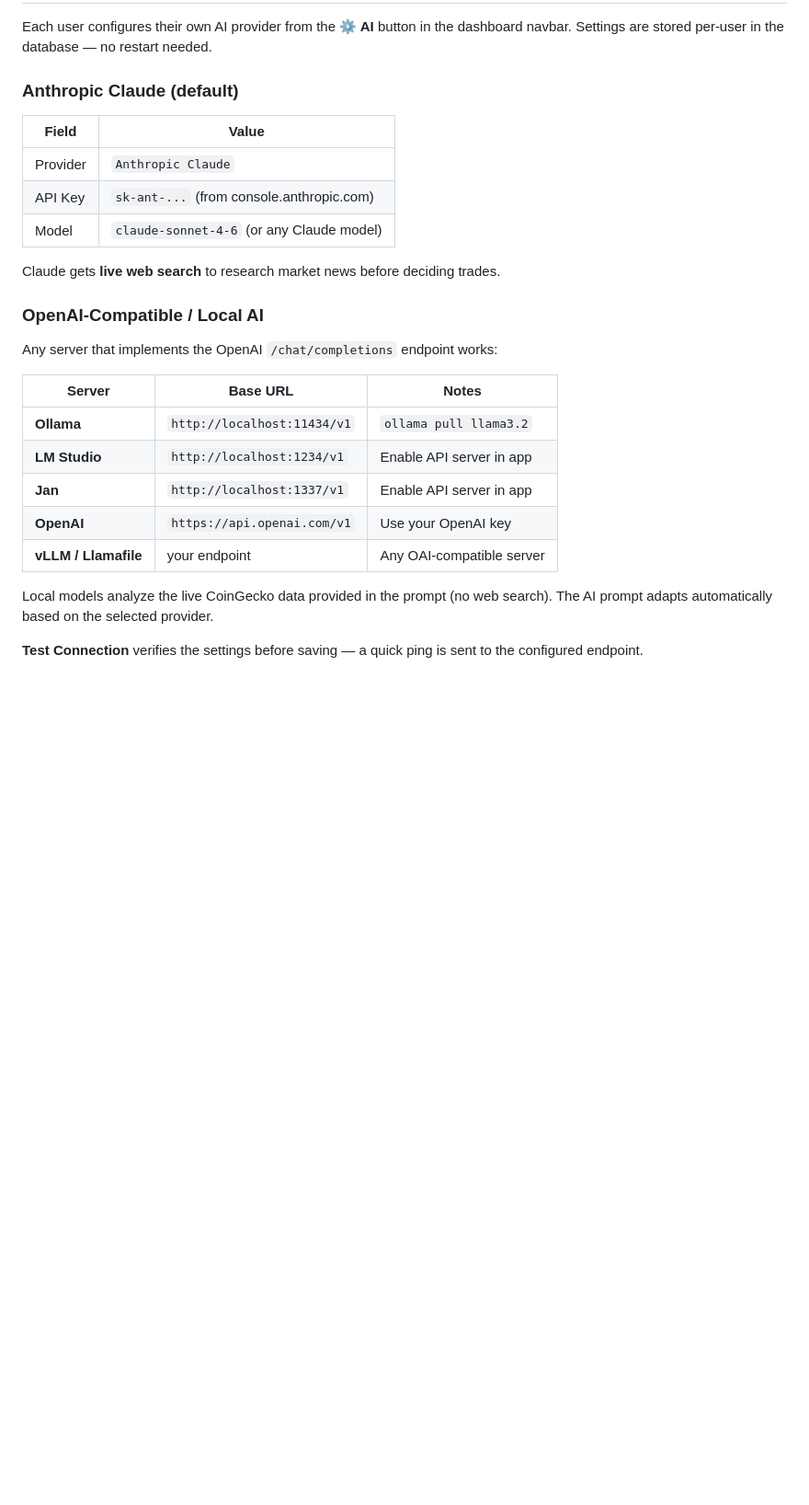
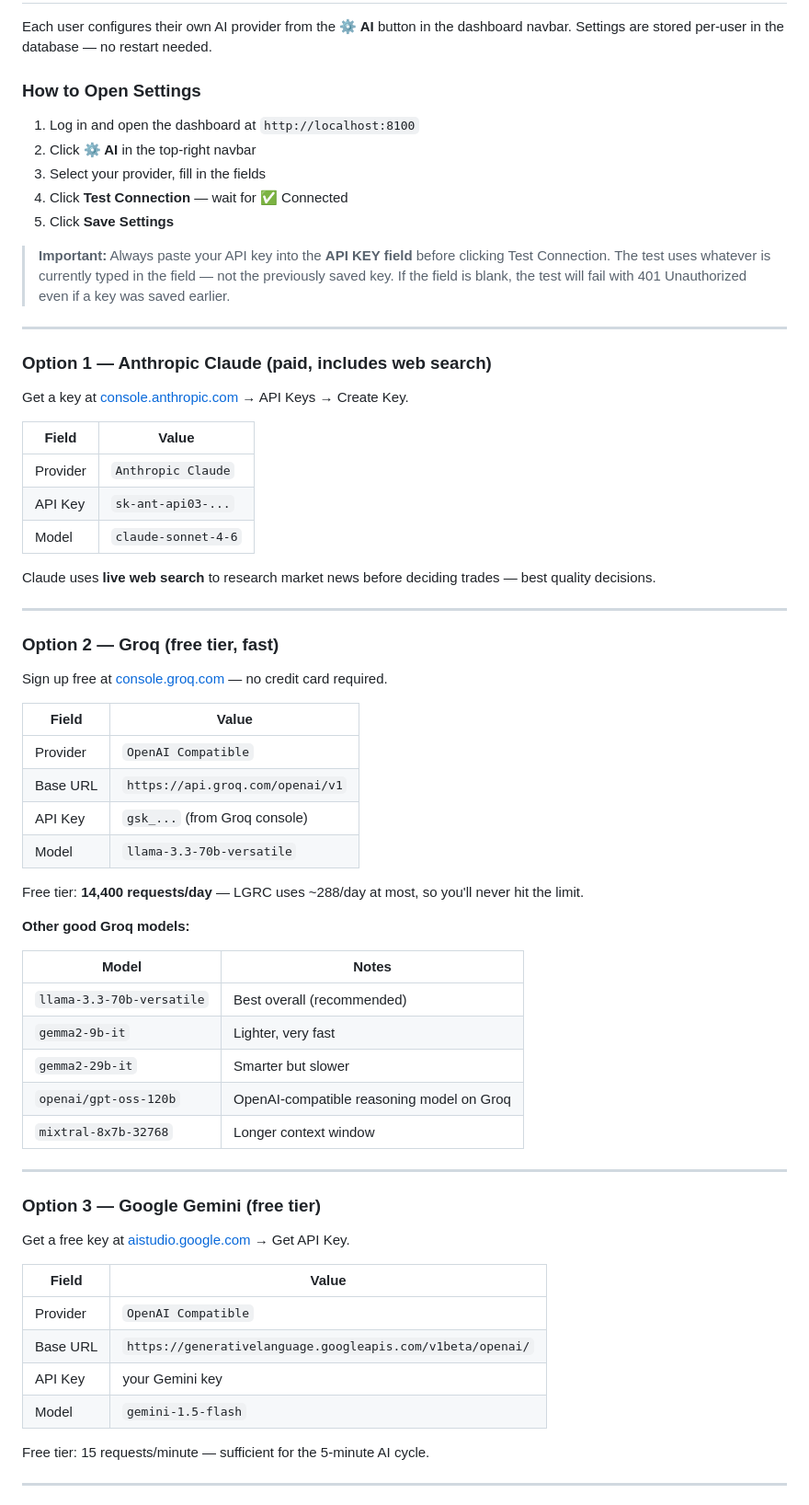
Before and after one commit to manojbarot1/LGRC---Lets-Get-Rich-with-Crypto, a Markdown page: README.md, the part around one of its changes. Shown at 92% size. Rendered like a GitHub page; blank space fills up the shorter version.

Commit message:
docs: expand AI provider setup guide with step-by-step instructions
- Add numbered steps for opening the ⚙ AI settings modal
- Add prominent warning: always paste API key before Test Connection
  (blank field → 401 Unauthorized even if a key was previously saved)
- Add Groq free tier setup with model comparison table
- Add Google Gemini free tier (aistudio.google.com)
- Add OpenRouter free models
- Add Ollama local setup with host.docker.internal note
- Add provider comparison table (cost / speed / quality / web search)

Co-Authored-By: Claude Sonnet 4.6 <noreply@anthropic.com>

```diff
--- a/README.md
+++ b/README.md
@@ -228,28 +228,69 @@ SECRET_KEY=replace-with-a-long-random-string-64-chars-minimum
 
 Each user configures their own AI provider from the **⚙ AI** button in the dashboard navbar. Settings are stored per-user in the database — no restart needed.
 
-### Anthropic Claude (default)
+### How to Open Settings
+
+1. Log in and open the dashboard at `http://localhost:8100`
+2. Click **⚙ AI** in the top-right navbar
+3. Select your provider, fill in the fields
+4. Click **Test Connection** — wait for ✅ Connected
+5. Click **Save Settings**
+
+> **Important:** Always paste your API key into the **API KEY field** before clicking Test Connection. The test uses whatever is currently typed in the field — not the previously saved key. If the field is blank, the test will fail with 401 Unauthorized even if a key was saved earlier.
+
+---
+
+### Option 1 — Anthropic Claude (paid, includes web search)
+
+Get a key at [console.anthropic.com](https://console.anthropic.com/) → API Keys → Create Key.
 
 | Field | Value |
 |-------|-------|
 | Provider | `Anthropic Claude` |
-| API Key | `sk-ant-...` (from console.anthropic.com) |
-| Model | `claude-sonnet-4-6` (or any Claude model) |
+| API Key | `sk-ant-api03-...` |
+| Model | `claude-sonnet-4-6` |
 
-Claude gets **live web search** to research market news before deciding trades.
+Claude uses **live web search** to research market news before deciding trades — best quality decisions.
 
-### OpenAI-Compatible / Local AI
+---
 
-Any server that implements the OpenAI `/chat/completions` endpoint works:
+### Option 2 — Groq (free tier, fast)
 
-| Server | Base URL | Notes |
-|--------|----------|-------|
-| **Ollama** | `http://localhost:11434/v1` | `ollama pull llama3.2` |
-| **LM Studio** | `http://localhost:1234/v1` | Enable API server in app |
-| **Jan** | `http://localhost:1337/v1` | Enable API server in app |
-| **OpenAI** | `https://api.openai.com/v1` | Use your OpenAI key |
-| **vLLM / Llamafile** | your endpoint | Any OAI-compatible server |
+Sign up free at [console.groq.com](https://console.groq.com) — no credit card required.
 
-Local models analyze the live CoinGecko data provided in the prompt (no web search). The AI prompt adapts automatically based on the selected provider.
+| Field | Value |
+|-------|-------|
+| Provider | `OpenAI Compatible` |
+| Base URL | `https://api.groq.com/openai/v1` |
+| API Key | `gsk_...` (from Groq console) |
+| Model | `llama-3.3-70b-versatile` |
 
-**Test Connection** verifies the settings before saving — a quick ping is sent to the configured endpoint.
+Free tier: **14,400 requests/day** — LGRC uses ~288/day at most, so you'll never hit the limit.
+
+**Other good Groq models:**
+
+| Model | Notes |
+|-------|-------|
+| `llama-3.3-70b-versatile` | Best overall (recommended) |
+| `gemma2-9b-it` | Lighter, very fast |
+| `gemma2-29b-it` | Smarter but slower |
+| `openai/gpt-oss-120b` | OpenAI-compatible reasoning model on Groq |
+| `mixtral-8x7b-32768` | Longer context window |
+
+---
+
+### Option 3 — Google Gemini (free tier)
+
+Get a free key at [aistudio.google.com](https://aistudio.google.com) → Get API Key.
+
+| Field | Value |
+|-------|-------|
+| Provider | `OpenAI Compatible` |
+| Base URL | `https://generativelanguage.googleapis.com/v1beta/openai/` |
+| API Key | your Gemini key |
+| Model | `gemini-1.5-flash` |
+
+Free tier: 15 requests/minute — sufficient for the 5-minute AI cycle.
+
+---
+
```
Also changed, not shown: other parts of README.md (+50 -0 lines).
